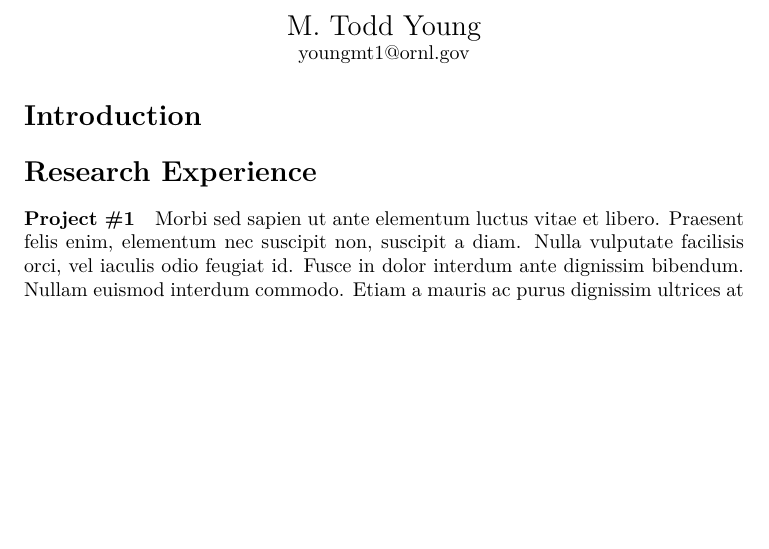
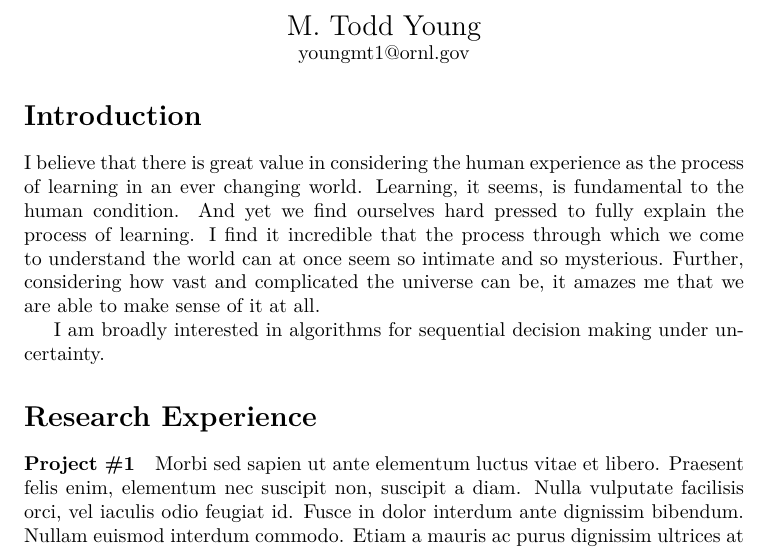
Before and after one commit to yngtodd/statement_of_purpose, a LaTeX document (purpose/main.tex, which reads purpose/sections/introduction.tex): part of the page, cut so that both start at the same text, the shorter picture padded with empty space. Compiled offline with XeLaTeX.

Commit message:
Updating intro

```diff
--- a/purpose/sections/introduction.tex
+++ b/purpose/sections/introduction.tex
@@ -1 +1,4 @@
 \section*{Introduction}
+I believe that there is great value in considering the human experience as the process of learning in an ever changing world. Learning, it seems, is fundamental to the human condition. And yet we find ourselves hard pressed to fully explain the process of learning. I find it incredible that the process through which we come to understand the world can at once seem so intimate and so mysterious. Further, considering how vast and complicated the universe can be, it amazes me that we are able to make sense of it at all.
+
+I am broadly interested in algorithms for sequential decision making under uncertainty.
```
